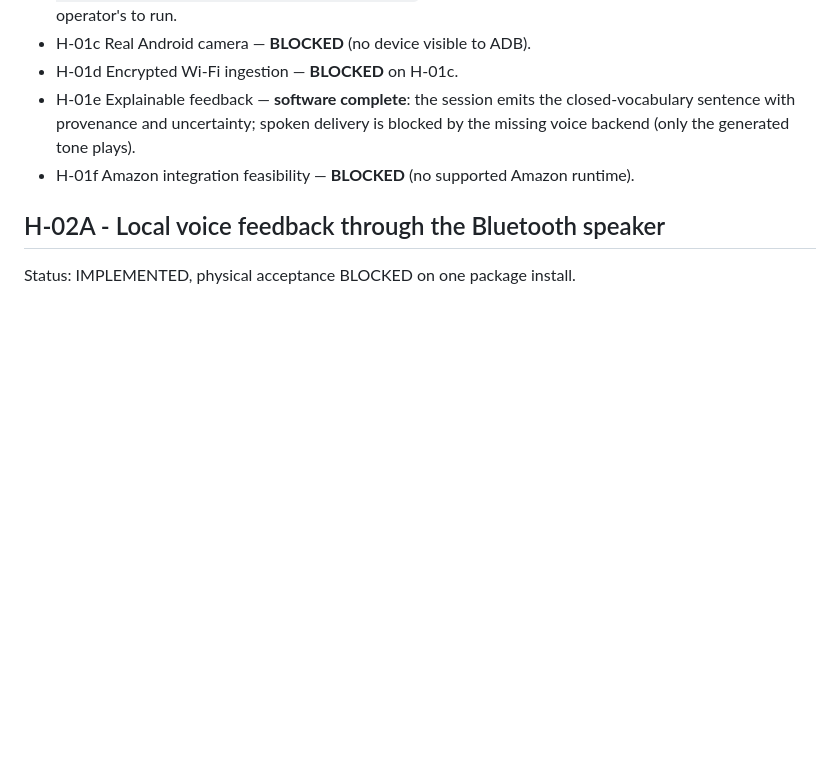
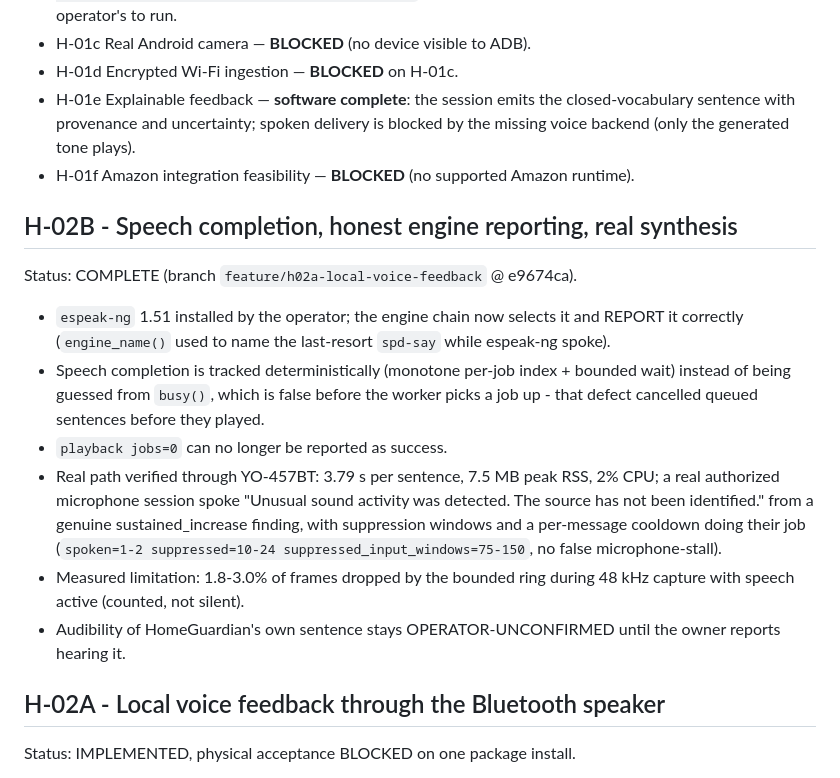
Before and after one commit to methakon/homeguardian-ai, a Markdown page: docs/ROADMAP.md, the part around the change. Rendered like a GitHub page; blank space fills up the shorter version.

Commit message:
docs: record H-02B (speech completion, engine reporting, real synthesis) on the roadmap
The milestone doc and STATUS carried H-02B already; the roadmap still showed only H-02A. Adds the
H-02B entry with the measured numbers and the honest limitation (1.8-3.0% ring drops during 48 kHz
capture with speech active), and keeps the operator-confirmation status explicitly open.

```diff
--- a/docs/ROADMAP.md
+++ b/docs/ROADMAP.md
@@ -502,6 +502,26 @@ permission). D-04 remains out of scope until D-03.2 passes review.
   backend (only the generated tone plays).
 - H-01f Amazon integration feasibility — **BLOCKED** (no supported Amazon runtime).
 
+## H-02B - Speech completion, honest engine reporting, real synthesis
+
+Status: COMPLETE (branch `feature/h02a-local-voice-feedback` @ e9674ca).
+
+* `espeak-ng` 1.51 installed by the operator; the engine chain now selects it and REPORT it
+  correctly (`engine_name()` used to name the last-resort `spd-say` while espeak-ng spoke).
+* Speech completion is tracked deterministically (monotone per-job index + bounded wait) instead
+  of being guessed from `busy()`, which is false before the worker picks a job up - that defect
+  cancelled queued sentences before they played.
+* `playback jobs=0` can no longer be reported as success.
+* Real path verified through YO-457BT: 3.79 s per sentence, 7.5 MB peak RSS, 2% CPU; a real
+  authorized microphone session spoke "Unusual sound activity was detected. The source has not
+  been identified." from a genuine sustained_increase finding, with suppression windows and a
+  per-message cooldown doing their job (`spoken=1-2 suppressed=10-24 suppressed_input_windows=75-150`,
+  no false microphone-stall).
+* Measured limitation: 1.8-3.0% of frames dropped by the bounded ring during 48 kHz capture with
+  speech active (counted, not silent).
+* Audibility of HomeGuardian's own sentence stays OPERATOR-UNCONFIRMED until the owner reports
+  hearing it.
+
 ## H-02A - Local voice feedback through the Bluetooth speaker
 
 Status: IMPLEMENTED, physical acceptance BLOCKED on one package install.
```
